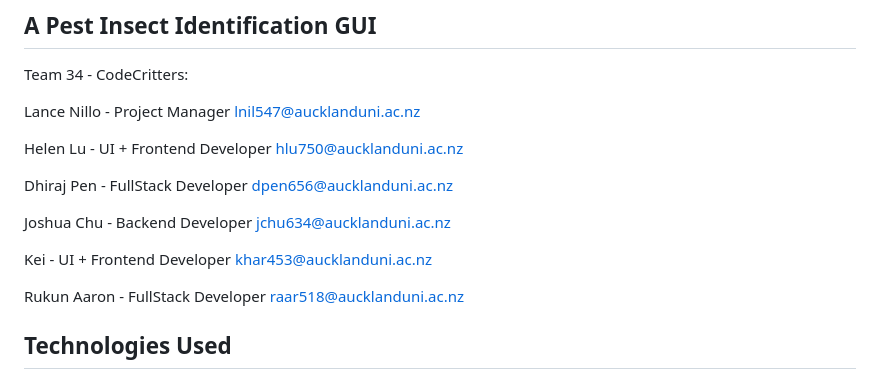
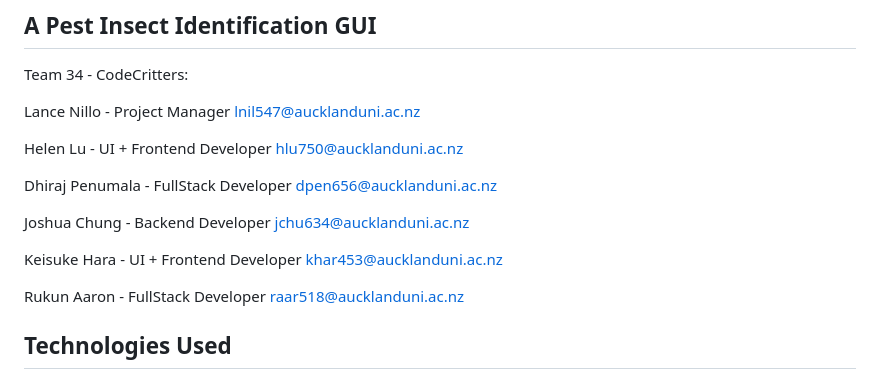
Before and after one commit to uoa-compsci399-s2-2023/capstone-project-team-34-code-critters, a Markdown page: README.md, the part around the change. Drawn GitHub-style.

Commit message:
[FIX] Update README.md contributor names

```diff
--- a/README.md
+++ b/README.md
@@ -11,13 +11,13 @@ lnil547@aucklanduni.ac.nz
 Helen Lu - UI + Frontend Developer
 hlu750@aucklanduni.ac.nz
 
-Dhiraj Pen - FullStack Developer
+Dhiraj Penumala - FullStack Developer
 dpen656@aucklanduni.ac.nz
 
-Joshua Chu - Backend Developer
+Joshua Chung - Backend Developer
 jchu634@aucklanduni.ac.nz
 
-Kei - UI + Frontend Developer
+Keisuke Hara - UI + Frontend Developer
 khar453@aucklanduni.ac.nz
 
 Rukun Aaron - FullStack Developer
```
